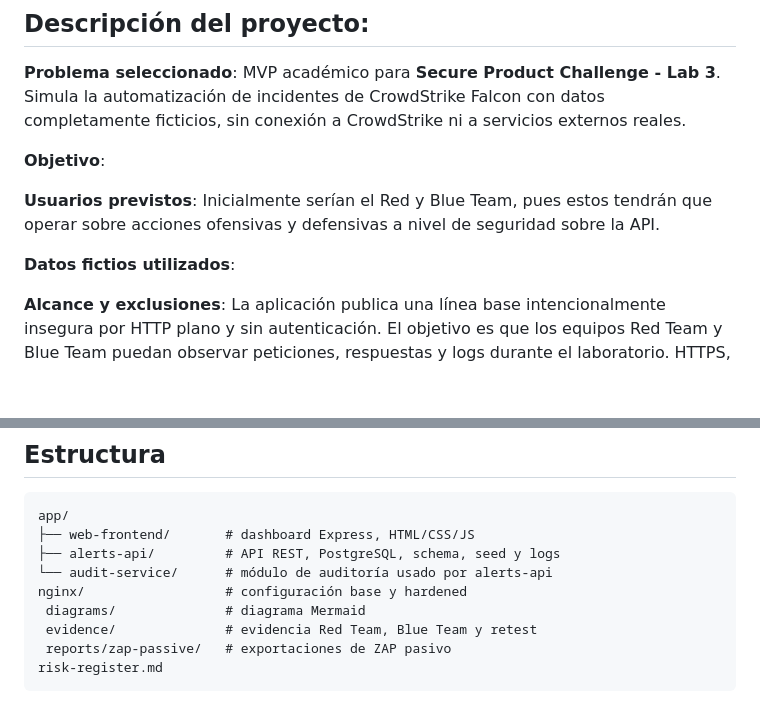
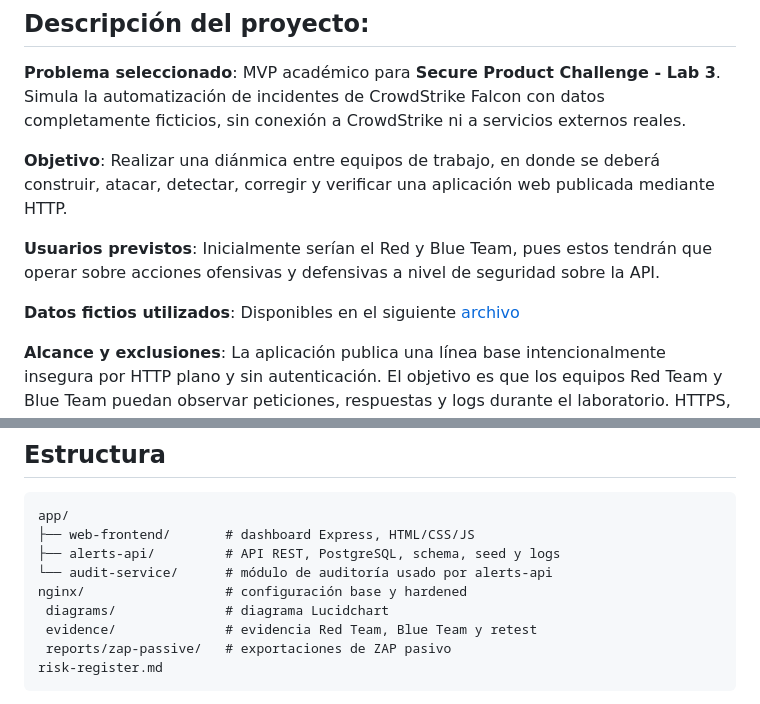
Before and after one commit to MissGomezzz/Security_Fundamentals_Lab3, a Markdown page: README.md, 2 parts joined by grey strips. Drawn GitHub-style; blank space fills up the shorter version.

Commit message:
Adding more info to README

```diff
--- a/README.md
+++ b/README.md
@@ -10,11 +10,11 @@
 
 **Problema seleccionado**: MVP académico para **Secure Product Challenge - Lab 3**. Simula la automatización de incidentes de CrowdStrike Falcon con datos completamente ficticios, sin conexión a CrowdStrike ni a servicios externos reales.
 
-**Objetivo**:
+**Objetivo**: Realizar una diánmica entre equipos de trabajo, en donde se deberá construir, atacar, detectar, corregir y verificar una aplicación web publicada mediante HTTP.
 
 **Usuarios previstos**: Inicialmente serían el Red y Blue Team, pues estos tendrán que operar sobre acciones ofensivas y defensivas a nivel de seguridad sobre la API.
 
-**Datos fictios utilizados**:
+**Datos fictios utilizados**: Disponibles en el siguiente [archivo](/app/alerts-api/db/schema.sql)
 
 **Alcance y exclusiones**: La aplicación publica una línea base intencionalmente insegura por HTTP plano y sin autenticación. El objetivo es que los equipos Red Team y Blue Team puedan observar peticiones, respuestas y logs durante el laboratorio. HTTPS, autenticación y rate limiting quedan para el Laboratorio 4.
 
@@ -48,7 +48,7 @@ app/
 ├── alerts-api/         # API REST, PostgreSQL, schema, seed y logs
 └── audit-service/      # módulo de auditoría usado por alerts-api
 nginx/                  # configuración base y hardened
- diagrams/              # diagrama Mermaid
+ diagrams/              # diagrama Lucidchart
  evidence/              # evidencia Red Team, Blue Team y retest
  reports/zap-passive/   # exportaciones de ZAP pasivo
 risk-register.md
```
